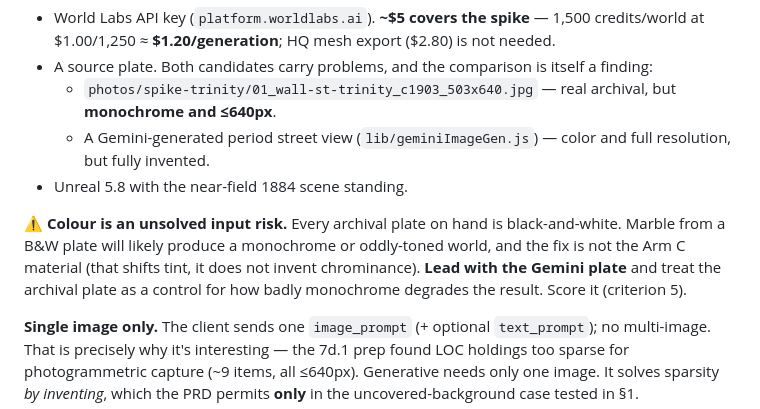
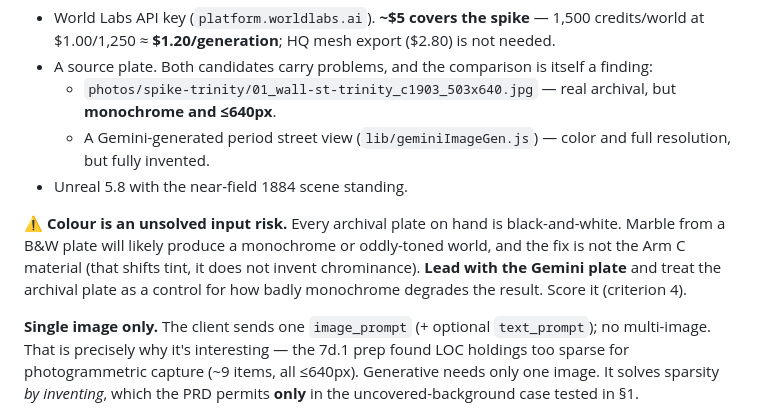
Before and after one commit to jayramirez9/time-machine, a Markdown page: docs/spike-generative-backdrop.md, the part around one of its changes. Drawn GitHub-style.

```diff
--- a/docs/spike-generative-backdrop.md
+++ b/docs/spike-generative-backdrop.md
@@ -97,7 +109,7 @@ Had the spike run on the original claim, criterion 4 below would have "failed" a
   - A Gemini-generated period street view (`lib/geminiImageGen.js`) — color and full resolution, but fully invented.
 - Unreal 5.8 with the near-field 1884 scene standing.
 
-**⚠️ Colour is an unsolved input risk.** Every archival plate on hand is black-and-white. Marble from a B&W plate will likely produce a monochrome or oddly-toned world, and the fix is not the Arm C material (that shifts tint, it does not invent chrominance). **Lead with the Gemini plate** and treat the archival plate as a control for how badly monochrome degrades the result. Score it (criterion 5).
+**⚠️ Colour is an unsolved input risk.** Every archival plate on hand is black-and-white. Marble from a B&W plate will likely produce a monochrome or oddly-toned world, and the fix is not the Arm C material (that shifts tint, it does not invent chrominance). **Lead with the Gemini plate** and treat the archival plate as a control for how badly monochrome degrades the result. Score it (criterion 4).
 
 **Single image only.** The client sends one `image_prompt` (+ optional `text_prompt`); no multi-image. That is precisely why it's interesting — the 7d.1 prep found LOC holdings too sparse for photogrammetric capture (~9 items, all ≤640px). Generative needs only one image. It solves sparsity *by inventing*, which the PRD permits **only** in the uncovered-background case tested in §1.
 
```
Also changed, not shown: other parts of docs/spike-generative-backdrop.md (+13 -1 lines).
